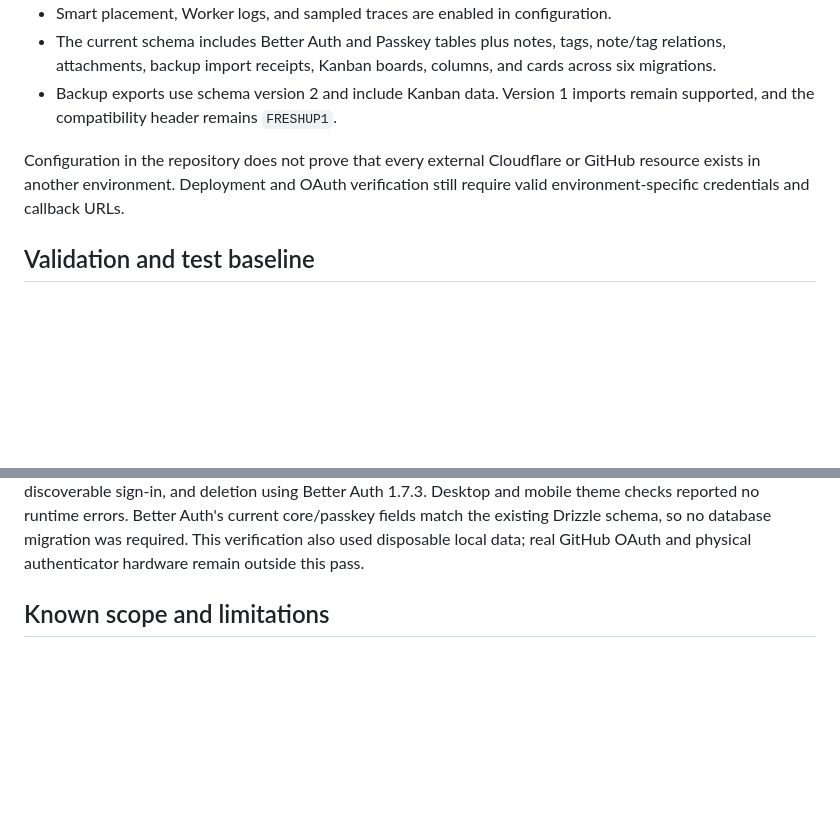
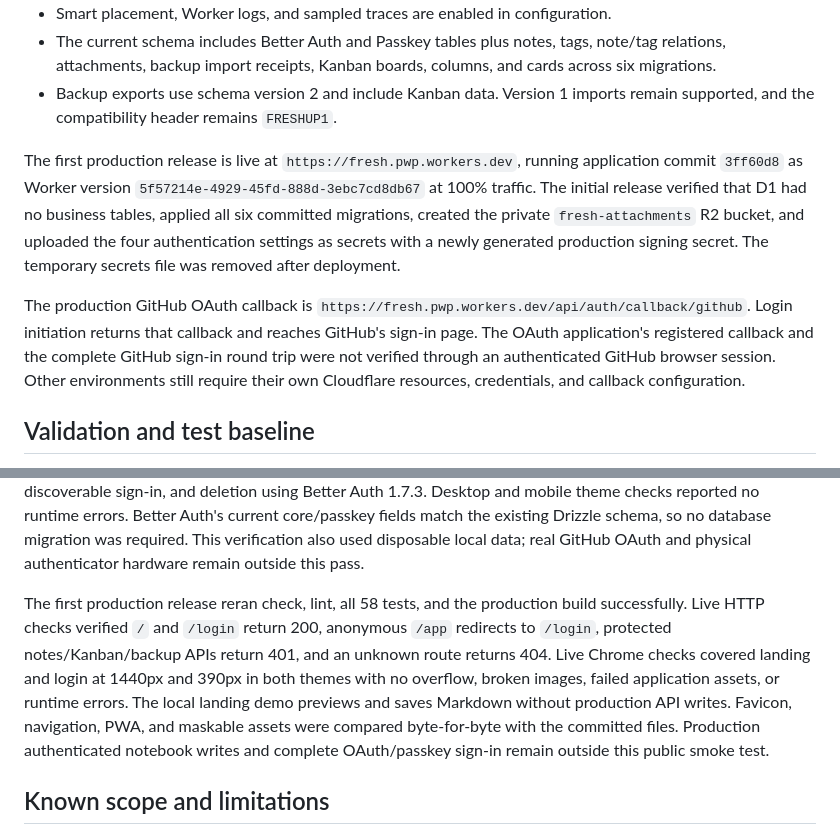
Before and after one commit to alkinum/fresh, a Markdown page: .agents/product-status.md, 2 parts joined by grey strips. Drawn GitHub-style; blank space fills up the shorter version.

Commit message:
docs(deploy): record first production release and verification

```diff
--- a/.agents/product-status.md
+++ b/.agents/product-status.md
@@ -50,7 +50,9 @@ The repository is prepared for open source: it has an Apache-2.0 license, public
 - The current schema includes Better Auth and Passkey tables plus notes, tags, note/tag relations, attachments, backup import receipts, Kanban boards, columns, and cards across six migrations.
 - Backup exports use schema version 2 and include Kanban data. Version 1 imports remain supported, and the compatibility header remains `FRESHUP1`.
 
-Configuration in the repository does not prove that every external Cloudflare or GitHub resource exists in another environment. Deployment and OAuth verification still require valid environment-specific credentials and callback URLs.
+The first production release is live at `https://fresh.pwp.workers.dev`, running application commit `3ff60d8` as Worker version `5f57214e-4929-45fd-888d-3ebc7cd8db67` at 100% traffic. The initial release verified that D1 had no business tables, applied all six committed migrations, created the private `fresh-attachments` R2 bucket, and uploaded the four authentication settings as secrets with a newly generated production signing secret. The temporary secrets file was removed after deployment.
+
+The production GitHub OAuth callback is `https://fresh.pwp.workers.dev/api/auth/callback/github`. Login initiation returns that callback and reaches GitHub's sign-in page. The OAuth application's registered callback and the complete GitHub sign-in round trip were not verified through an authenticated GitHub browser session. Other environments still require their own Cloudflare resources, credentials, and callback configuration.
 
 ## Validation and test baseline
 
@@ -79,6 +81,8 @@ Manual browser verification has covered desktop light, desktop dark, and `390x84
 The 2026-09-10 review additionally exercised the rebuilt landing, login, branded error page, and app in both themes at 1440px and 390px; responsive app widths from 320px to 1440px; full-notebook search and retry; draft retention and discard confirmation; preview failure recovery; locked saving with attachment upload; saved tasks; confirmed note deletion; Kanban creation, card movement, and deletion; encrypted export and actual merge/replace restores with attachment byte verification; mobile navigation and sign-out cancellation while a draft is hidden in Kanban; and reduced motion. No browser runtime errors were observed. This pass used a disposable local D1 session and local R2 data. Real GitHub OAuth and physical passkey devices were not re-tested in this review; earlier virtual WebAuthn coverage above is historical.
 
 The subsequent dependency refresh was verified in the production preview on Node 26.5.0: the public demo renders Markdown, KaTeX, and highlighted code; existing signed sessions remain valid; authenticated notes save, search, and persist tasks; and a virtual WebAuthn authenticator completes passkey registration, sign-out, discoverable sign-in, and deletion using Better Auth 1.7.3. Desktop and mobile theme checks reported no runtime errors. Better Auth's current core/passkey fields match the existing Drizzle schema, so no database migration was required. This verification also used disposable local data; real GitHub OAuth and physical authenticator hardware remain outside this pass.
+
+The first production release reran check, lint, all 58 tests, and the production build successfully. Live HTTP checks verified `/` and `/login` return 200, anonymous `/app` redirects to `/login`, protected notes/Kanban/backup APIs return 401, and an unknown route returns 404. Live Chrome checks covered landing and login at 1440px and 390px in both themes with no overflow, broken images, failed application assets, or runtime errors. The local landing demo previews and saves Markdown without production API writes. Favicon, navigation, PWA, and maskable assets were compared byte-for-byte with the committed files. Production authenticated notebook writes and complete OAuth/passkey sign-in remain outside this public smoke test.
 
 ## Known scope and limitations
 
```
Also changed, not shown: .agents/architecture.md (+2 -0 lines), .agents/design-system.md (+1 -1 lines).
